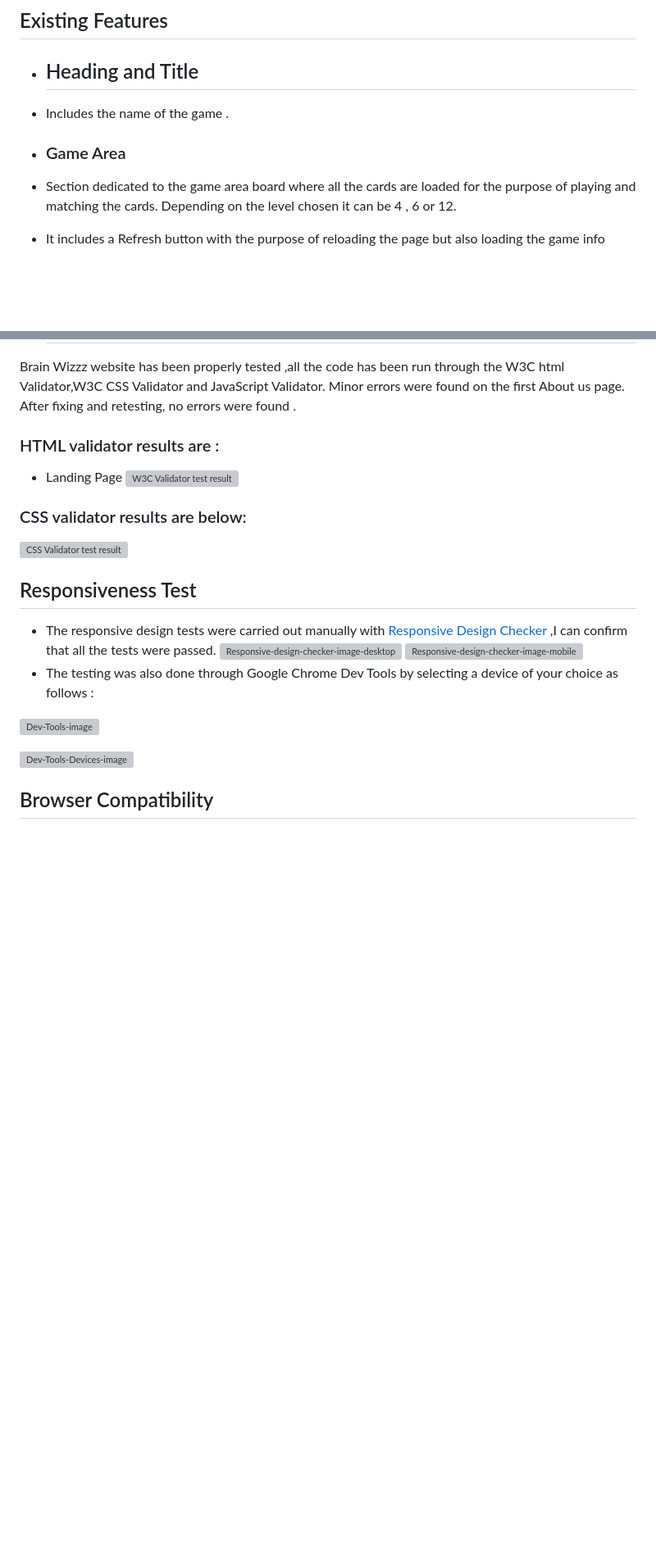
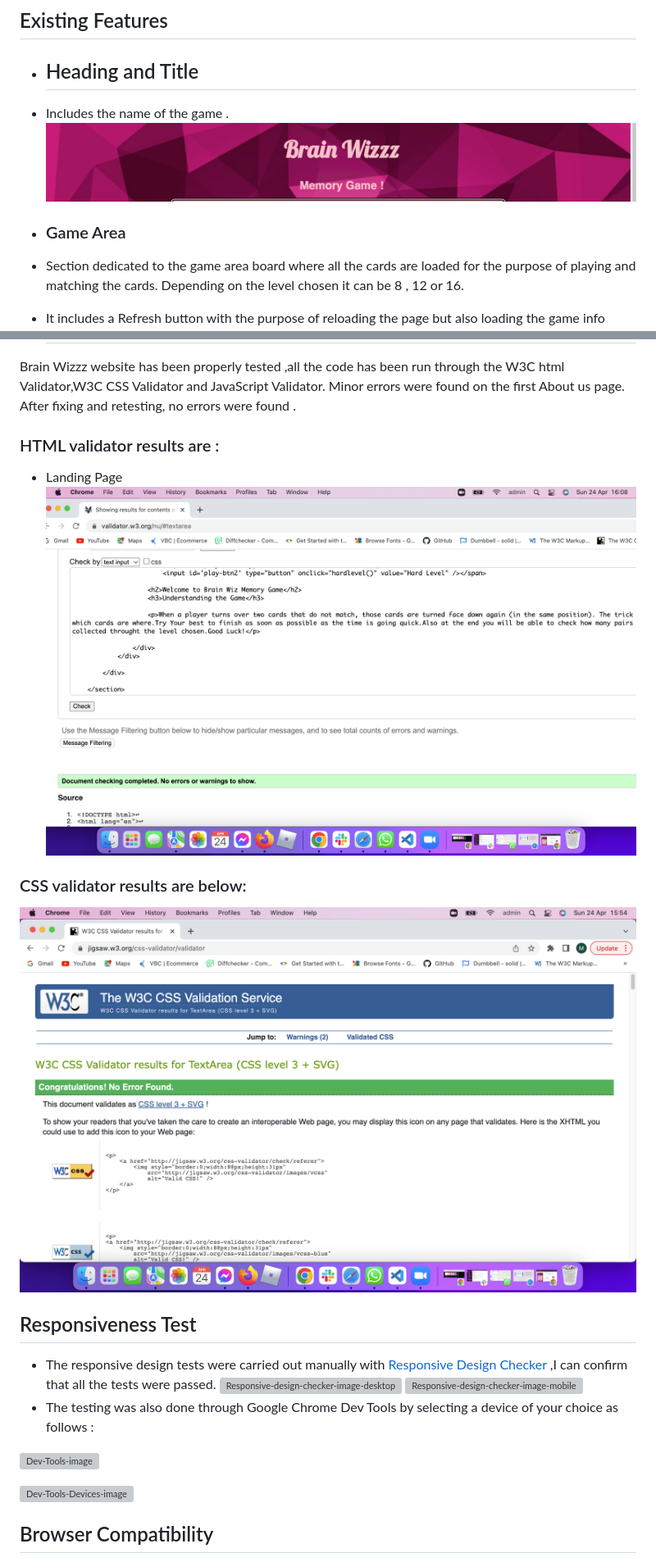
Before and after one commit to mihayounas/javascript-project2-game, a Markdown page: README.md, 2 parts joined by grey strips. Shown: that part at 82% size. Rendered like a GitHub page; pictures changed too: assets/images/css.png (added), assets/images/htmlvalidator.png (added), assets/images/title.png (added); blank space fills up the shorter version; grey boxes are pictures that could not be loaded.

Commit message:
Add more details to readme file including screenshots of testing the website

```diff
--- a/README.md
+++ b/README.md
@@ -24,9 +26,10 @@ Brain Wizzz website is set up to be easy to use . It contains features that a us
 
 * ## Heading and Title
 * Includes the name of the game .
+![Title](/assets/images/title.png)
 
 
 * ### Game Area
 * Section dedicated to the game area board where all the cards are loaded for the purpose of playing and matching the cards.
-Depending on the level chosen it can be 4 , 6 or 12.
+Depending on the level chosen it can be 8 , 12 or 16.
 * It includes a Refresh button with the purpose of reloading the page but also loading the game info modal.
@@ -47,11 +54,11 @@ Brain Wizzz website has been properly tested ,all the code has been run through
   ### HTML validator results are :
 
 * Landing Page
-![W3C Validator test result]()
+![W3C Validator test result](/assets/images/htmlvalidator.png)
 
 ### CSS validator results are below:
 
-![CSS Validator test result]()
+![CSS Validator test result](/assets/images/css.png)
 
 ## Responsiveness Test
 
```
Also changed, not shown: other parts of README.md (+8 -2 lines), assets/images/popup1.png (added), 2 other files.
